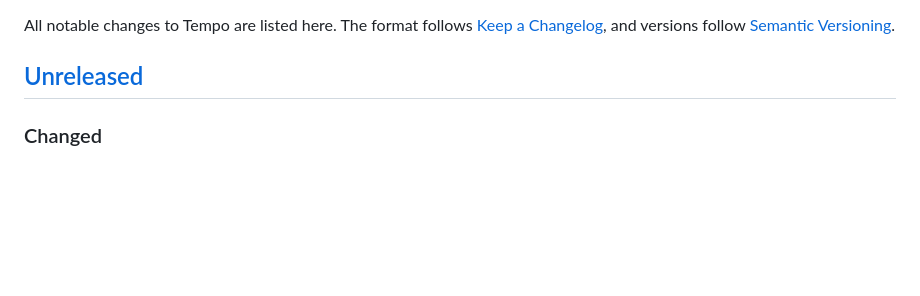
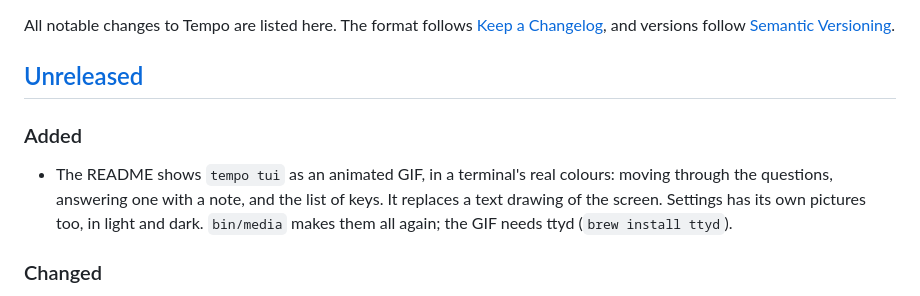
Before and after one commit to andrebras/tempo, a Markdown page: CHANGELOG.md, the part around the change. Rendered like a GitHub page; blank space fills up the shorter version.

```diff
--- a/CHANGELOG.md
+++ b/CHANGELOG.md
@@ -5,6 +5,13 @@ All notable changes to Tempo are listed here. The format follows
 [Semantic Versioning](https://semver.org/spec/v2.0.0.html).
 
 ## [Unreleased]
+
+### Added
+
+- The README shows `tempo tui` as an animated GIF, in a terminal's real colours: moving
+  through the questions, answering one with a note, and the list of keys. It replaces a text
+  drawing of the screen. Settings has its own pictures too, in light and dark. `bin/media`
+  makes them all again; the GIF needs ttyd (`brew install ttyd`).
 
 ### Changed
 
```
Also changed, not shown: README.md (+11 -29 lines), docs/demo.gif, docs/screenshot-dark.png, docs/screenshot-light.png, docs/settings-dark.png (added), docs/settings-light.png (added), docs/tui.gif (added).
